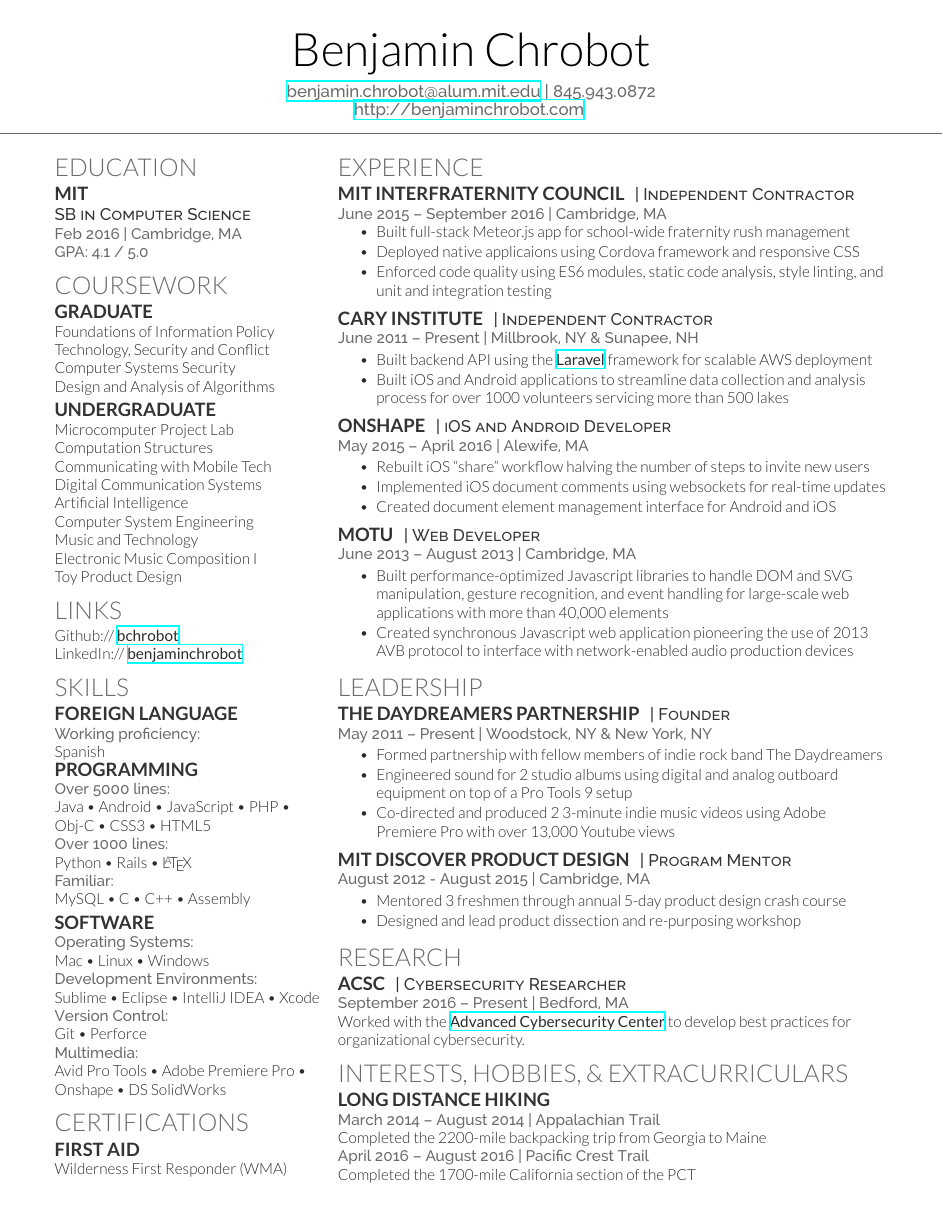
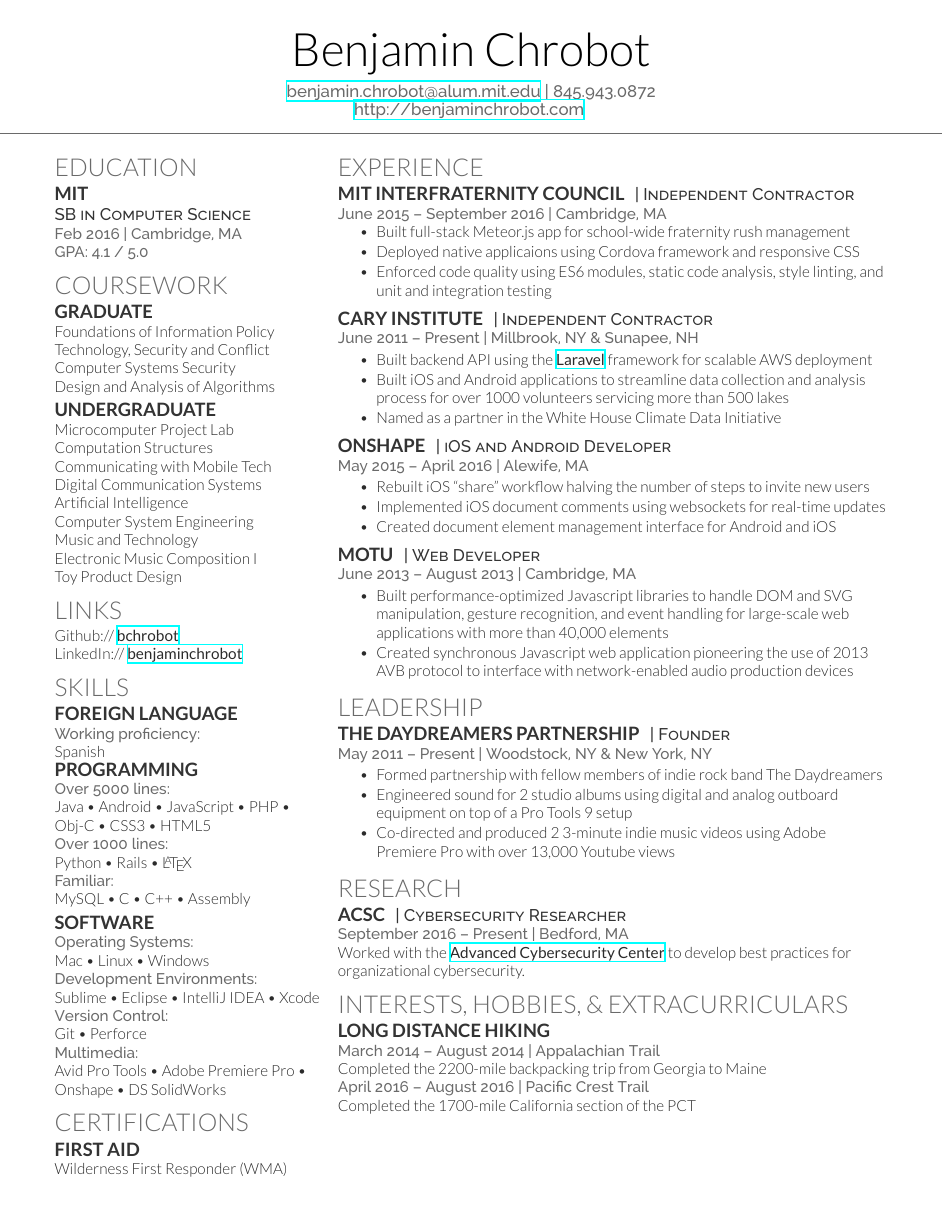
Before and after one commit to bchrobot/Resume, a LaTeX CV (BenjaminChrobotResume.tex): the whole page. Compiled offline with XeLaTeX.

Commit message:
Added White House Climate Data Initiative bullet

```diff
--- a/BenjaminChrobotResume.tex
+++ b/BenjaminChrobotResume.tex
@@ -235,6 +235,7 @@ Wilderness First Responder (WMA) \\
 \begin{tightitemize}
   \item Built backend API using the \textbf{\href{https://laravel.com/}{Laravel}} framework for scalable AWS deployment
   \item Built iOS and Android applications to streamline data collection and analysis process for over 1000 volunteers servicing more than 500 lakes
+  \item Named as a partner in the White House Climate Data Initiative
   % \item Built web portal for querying data with quality control and administrative backend features using PHP framework Laravel
 \end{tightitemize}
 
@@ -316,16 +317,16 @@ Wilderness First Responder (WMA) \\
 
 %------------------------------------------------
 
-\runsubsection{MIT Discover Product Design}
-\descript{| Program Mentor }
+% \runsubsection{MIT Discover Product Design}
+% \descript{| Program Mentor }
 
-\location{August 2012 - August 2015 | Cambridge, MA }
-\begin{tightitemize}
-  \item Mentored 3 freshmen through annual 5-day product design crash course
-  \item Designed and lead product dissection and re-purposing workshop
-\end{tightitemize}
+% \location{August 2012 - August 2015 | Cambridge, MA }
+% \begin{tightitemize}
+%   \item Mentored 3 freshmen through annual 5-day product design crash course
+%   \item Designed and lead product dissection and re-purposing workshop
+% \end{tightitemize}
 
-\sectionspace % Some whitespace after the section
+% \sectionspace % Some whitespace after the section
 
 %------------------------------------------------
 
```
